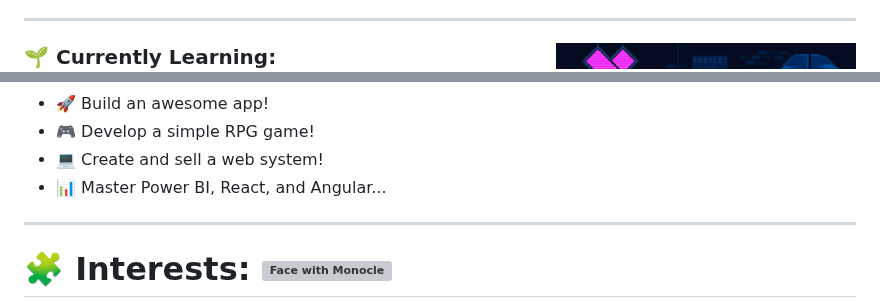
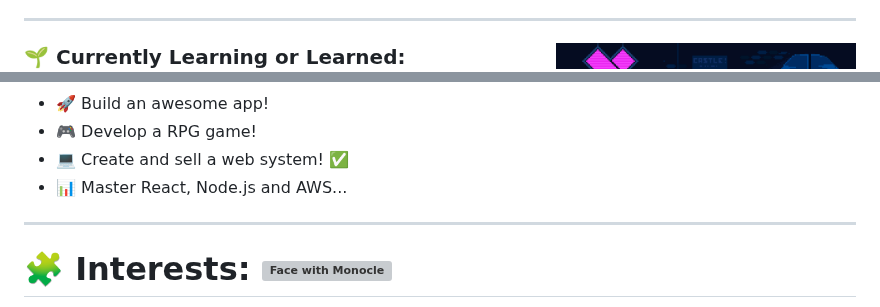
Before and after one commit to RDEsley/RDEsley, a Markdown page: README.md, 2 parts joined by grey strips. Rendered like a GitHub page; grey boxes are pictures that could not be loaded.

```diff
--- a/README.md
+++ b/README.md
@@ -8,5 +8,5 @@
 
 <img align="right" alt="Gif of a Cat Reading a Book" width="300px" height="160px" src="./src/img/header-image.gif">
 
-### 🌱 Currently Learning:
+### 🌱 Currently Learning or Learned:
 
@@ -23,9 +30,9 @@
 <h1>🎯 Goals: <img src="https://raw.githubusercontent.com/Tarikul-Islam-Anik/Animated-Fluent-Emojis/master/Emojis/Smilies/Weary%20Cat.png" alt="Weary Cat" width="25" height="25" /></h1>
 
 - 🚀 Build an awesome app!
-- 🎮 Develop a simple RPG game!
-- 💻 Create and sell a web system!
-- 📊 Master Power BI, React, and Angular...
+- 🎮 Develop a RPG game!
+- 💻 Create and sell a web system! ✅
+- 📊 Master React, Node.js and AWS...
 
 ---
 
```
Also changed, not shown: other parts of README.md (+16 -9 lines).
